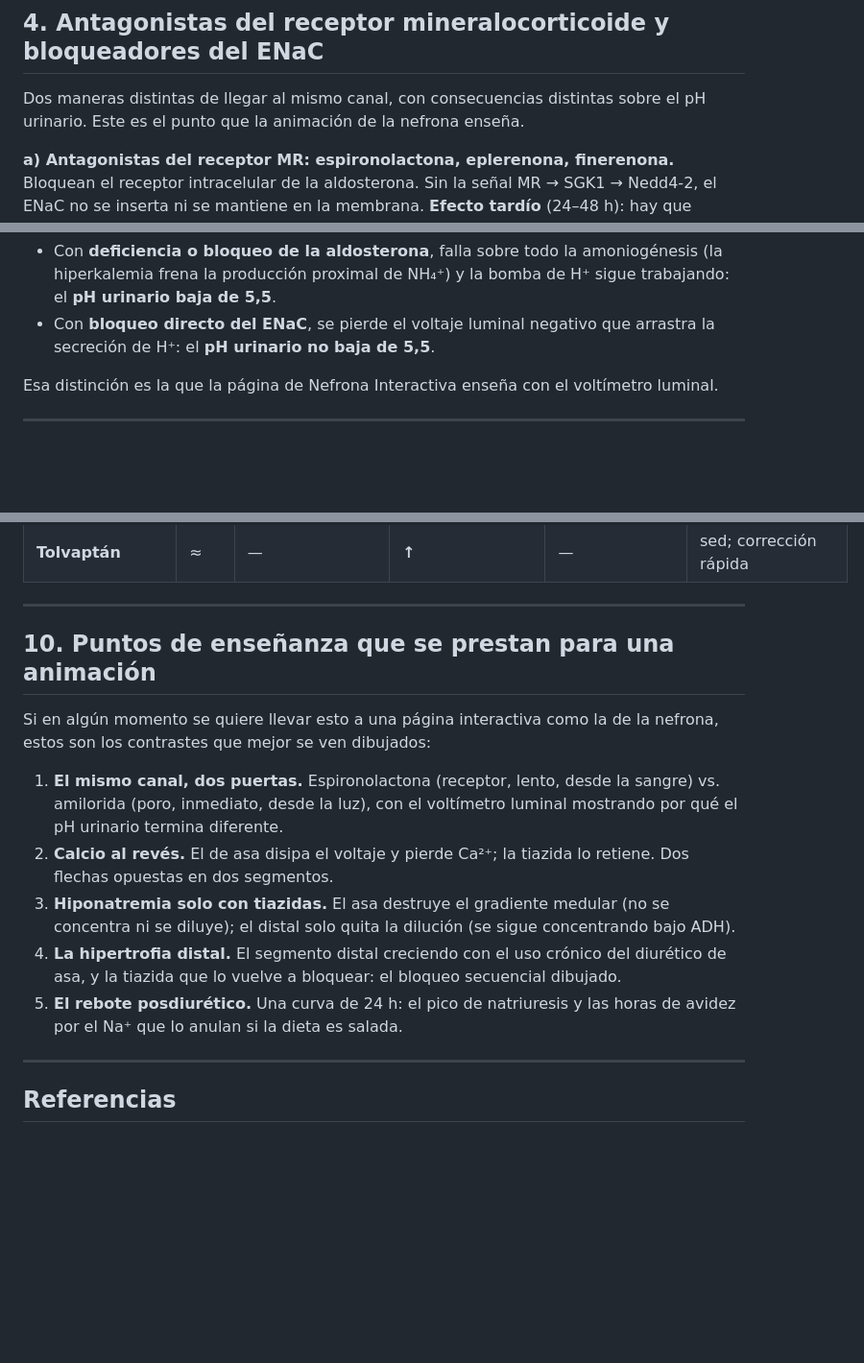
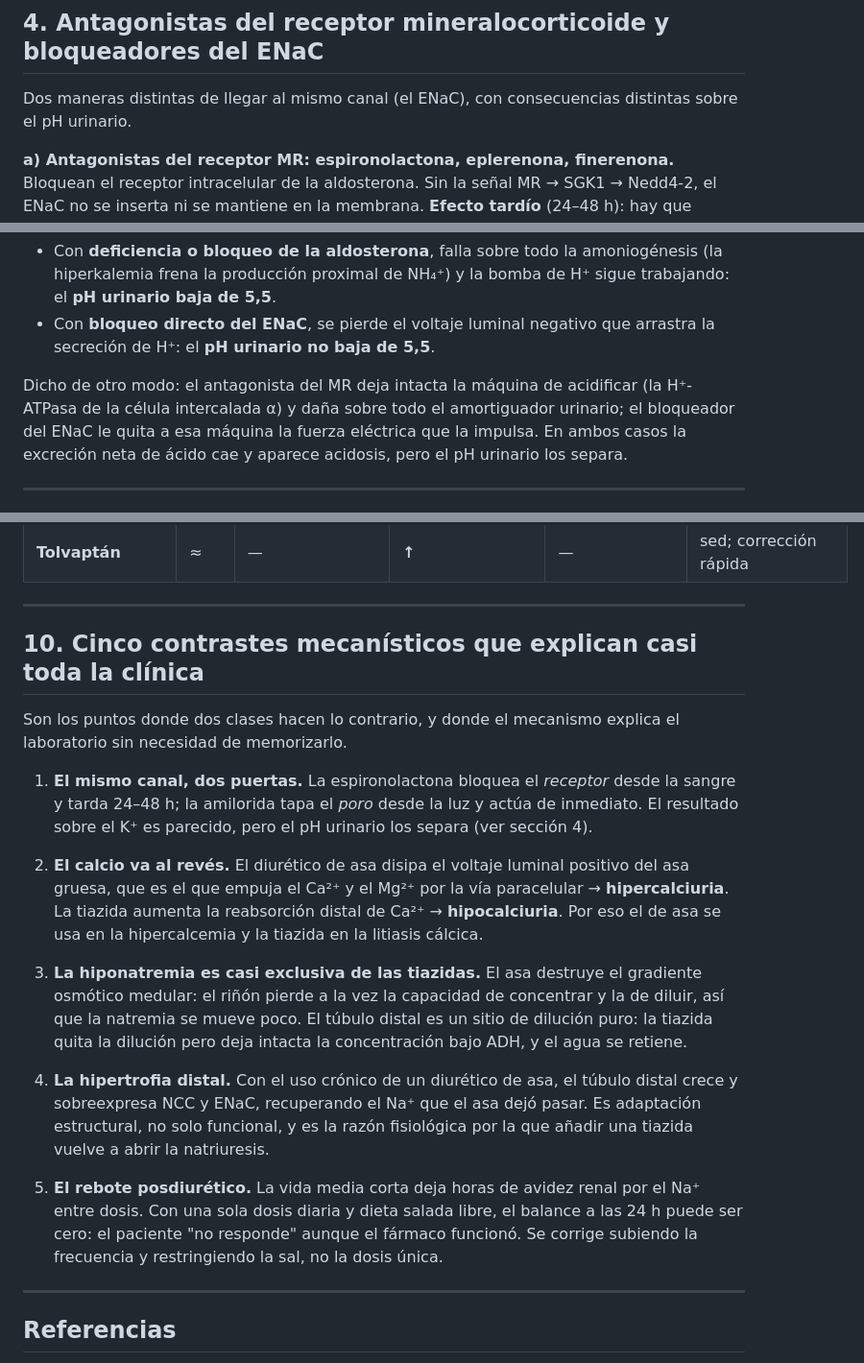
Before and after one commit to JalZam/nefrona-interactiva, a Markdown page: INVESTIGACION_DIURETICOS.md, 3 parts joined by grey strips. Shown at 96% size. Rendered like a GitHub page; blank space fills up the shorter version.

Commit message:
Investigación de diuréticos: documento independiente, sin referencias a la página
Co-Authored-By: Claude Opus 5 <noreply@anthropic.com>

```diff
--- a/INVESTIGACION_DIURETICOS.md
+++ b/INVESTIGACION_DIURETICOS.md
@@ -67,7 +67,7 @@ Casi todos los diuréticos (salvo los antagonistas del receptor mineralocorticoi
 
 ## 4. Antagonistas del receptor mineralocorticoide y bloqueadores del ENaC
 
-Dos maneras distintas de llegar al mismo canal, con consecuencias distintas sobre el pH urinario. Este es el punto que la animación de la nefrona enseña.
+Dos maneras distintas de llegar al mismo canal (el ENaC), con consecuencias distintas sobre el pH urinario.
 
 **a) Antagonistas del receptor MR: espironolactona, eplerenona, finerenona.**
 Bloquean el receptor intracelular de la aldosterona. Sin la señal MR → SGK1 → Nedd4-2, el ENaC no se inserta ni se mantiene en la membrana. **Efecto tardío** (24–48 h): hay que esperar a que se degraden los canales ya puestos.
@@ -82,7 +82,7 @@ Tapan el poro del canal desde la luz. **Efecto inmediato**, no depende de la ald
 - Con **deficiencia o bloqueo de la aldosterona**, falla sobre todo la amoniogénesis (la hiperkalemia frena la producción proximal de NH₄⁺) y la bomba de H⁺ sigue trabajando: el **pH urinario baja de 5,5**.
 - Con **bloqueo directo del ENaC**, se pierde el voltaje luminal negativo que arrastra la secreción de H⁺: el **pH urinario no baja de 5,5**.
 
-Esa distinción es la que la página de Nefrona Interactiva enseña con el voltímetro luminal.
+Dicho de otro modo: el antagonista del MR deja intacta la máquina de acidificar (la H⁺-ATPasa de la célula intercalada α) y daña sobre todo el amortiguador urinario; el bloqueador del ENaC le quita a esa máquina la fuerza eléctrica que la impulsa. En ambos casos la excreción neta de ácido cae y aparece acidosis, pero el pH urinario los separa.
 
 ---
 
@@ -154,15 +154,19 @@ Wilcox, Testani y Pitt (2020) ordenan las causas en tres grupos. Es el esquema m
 
 ---
 
-## 10. Puntos de enseñanza que se prestan para una animación
+## 10. Cinco contrastes mecanísticos que explican casi toda la clínica
 
-Si en algún momento se quiere llevar esto a una página interactiva como la de la nefrona, estos son los contrastes que mejor se ven dibujados:
+Son los puntos donde dos clases hacen lo contrario, y donde el mecanismo explica el laboratorio sin necesidad de memorizarlo.
 
-1. **El mismo canal, dos puertas.** Espironolactona (receptor, lento, desde la sangre) vs. amilorida (poro, inmediato, desde la luz), con el voltímetro luminal mostrando por qué el pH urinario termina diferente.
-2. **Calcio al revés.** El de asa disipa el voltaje y pierde Ca²⁺; la tiazida lo retiene. Dos flechas opuestas en dos segmentos.
-3. **Hiponatremia solo con tiazidas.** El asa destruye el gradiente medular (no se concentra ni se diluye); el distal solo quita la dilución (se sigue concentrando bajo ADH).
-4. **La hipertrofia distal.** El segmento distal creciendo con el uso crónico del diurético de asa, y la tiazida que lo vuelve a bloquear: el bloqueo secuencial dibujado.
-5. **El rebote posdiurético.** Una curva de 24 h: el pico de natriuresis y las horas de avidez por el Na⁺ que lo anulan si la dieta es salada.
+1. **El mismo canal, dos puertas.** La espironolactona bloquea el *receptor* desde la sangre y tarda 24–48 h; la amilorida tapa el *poro* desde la luz y actúa de inmediato. El resultado sobre el K⁺ es parecido, pero el pH urinario los separa (ver sección 4).
+
+2. **El calcio va al revés.** El diurético de asa disipa el voltaje luminal positivo del asa gruesa, que es el que empuja el Ca²⁺ y el Mg²⁺ por la vía paracelular → **hipercalciuria**. La tiazida aumenta la reabsorción distal de Ca²⁺ → **hipocalciuria**. Por eso el de asa se usa en la hipercalcemia y la tiazida en la litiasis cálcica.
+
+3. **La hiponatremia es casi exclusiva de las tiazidas.** El asa destruye el gradiente osmótico medular: el riñón pierde a la vez la capacidad de concentrar y la de diluir, así que la natremia se mueve poco. El túbulo distal es un sitio de dilución puro: la tiazida quita la dilución pero deja intacta la concentración bajo ADH, y el agua se retiene.
+
+4. **La hipertrofia distal.** Con el uso crónico de un diurético de asa, el túbulo distal crece y sobreexpresa NCC y ENaC, recuperando el Na⁺ que el asa dejó pasar. Es adaptación estructural, no solo funcional, y es la razón fisiológica por la que añadir una tiazida vuelve a abrir la natriuresis.
+
+5. **El rebote posdiurético.** La vida media corta deja horas de avidez renal por el Na⁺ entre dosis. Con una sola dosis diaria y dieta salada libre, el balance a las 24 h puede ser cero: el paciente "no responde" aunque el fármaco funcionó. Se corrige subiendo la frecuencia y restringiendo la sal, no la dosis única.
 
 ---
 
```
